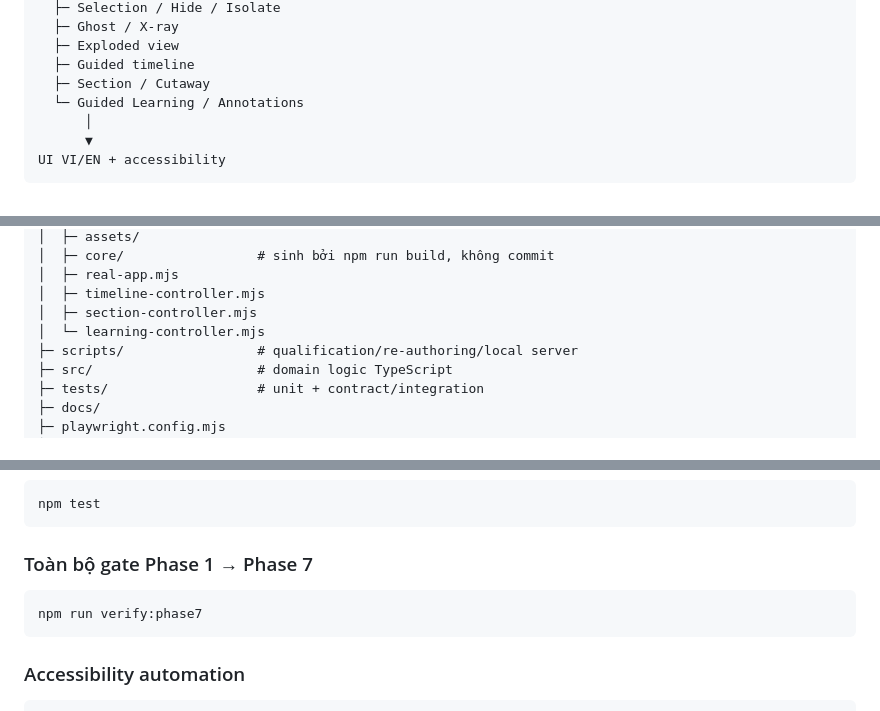
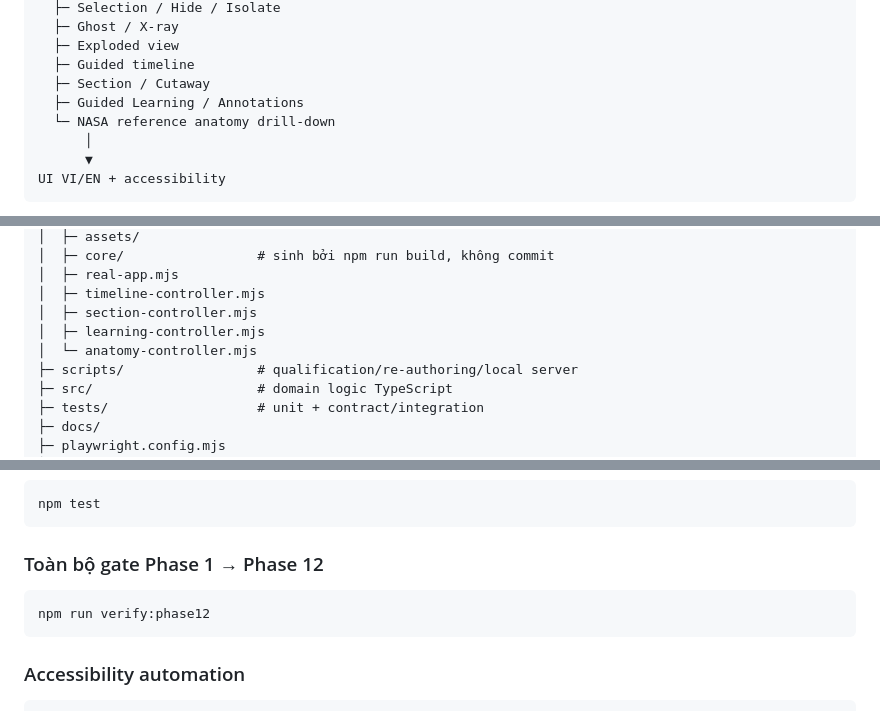
Before and after one commit to xuan2261/Rocket-Anatomy-Lab, a Markdown page: README.md, 3 parts joined by grey strips. Rendered like a GitHub page.

Commit message:
docs(anatomy): document Phase 12 drill-down

````diff
--- a/README.md
+++ b/README.md
@@ -48,7 +51,8 @@ Three.js renderer
   ├─ Exploded view
   ├─ Guided timeline
   ├─ Section / Cutaway
-  └─ Guided Learning / Annotations
+  ├─ Guided Learning / Annotations
+  └─ NASA reference anatomy drill-down
       │
       ▼
 UI VI/EN + accessibility
@@ -71,7 +75,8 @@ Logic domain nằm trong `src/`; mã TypeScript được build sang `public/core
 │  ├─ real-app.mjs
 │  ├─ timeline-controller.mjs
 │  ├─ section-controller.mjs
-│  └─ learning-controller.mjs
+│  ├─ learning-controller.mjs
+│  └─ anatomy-controller.mjs
 ├─ scripts/                 # qualification/re-authoring/local server
 ├─ src/                     # domain logic TypeScript
 ├─ tests/                   # unit + contract/integration
@@ -111,10 +116,10 @@ http://127.0.0.1:4174
 npm test
 ```
 
-### Toàn bộ gate Phase 1 → Phase 7
+### Toàn bộ gate Phase 1 → Phase 12
 
 ```bash
-npm run verify:phase7
+npm run verify:phase12
 ```
 
 ### Accessibility automation
````
Also changed, not shown: other parts of README.md (+4 -0 lines).
